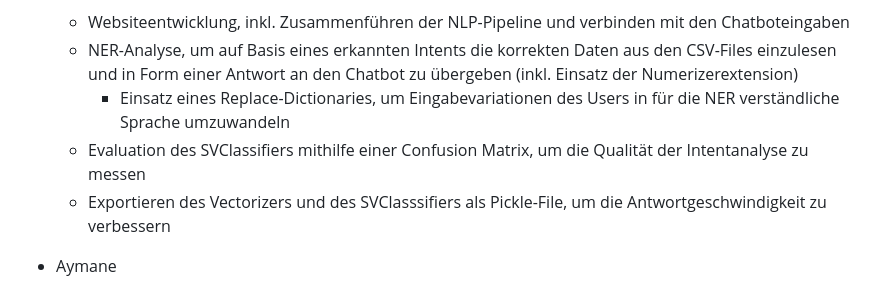
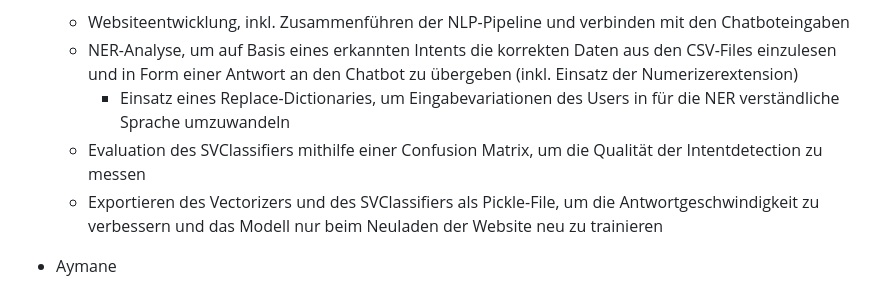
Before and after one commit to bnnlukas/NLP-Projekt, a Markdown page: README.md, the part around the change. GitHub-like rendering.

```diff
--- a/README.md
+++ b/README.md
@@ -4,8 +4,8 @@ Ein Projekt im Fach Aktuelle Data Science Entwicklungen - Natural Language Proce
   - Websiteentwicklung, inkl. Zusammenführen der NLP-Pipeline und verbinden mit den Chatboteingaben
   - NER-Analyse, um auf Basis eines erkannten Intents die korrekten Daten aus den CSV-Files einzulesen und in Form einer Antwort an den Chatbot zu übergeben (inkl. Einsatz der Numerizerextension)
     - Einsatz eines Replace-Dictionaries, um Eingabevariationen des Users in für die NER verständliche Sprache umzuwandeln
-  - Evaluation des SVClassifiers mithilfe einer Confusion Matrix, um die Qualität der Intentanalyse zu messen
-  - Exportieren des Vectorizers und des SVClasssifiers als Pickle-File, um die Antwortgeschwindigkeit zu verbessern
+  - Evaluation des SVClassifiers mithilfe einer Confusion Matrix, um die Qualität der Intentdetection zu messen
+  - Exportieren des Vectorizers und des SVClassifiers als Pickle-File, um die Antwortgeschwindigkeit zu verbessern und das Modell nur beim Neuladen der Website neu zu trainieren
 
 - Aymane
   - Allgemeine Recherche zum Aufbau eines NLP-Chatbots und der Entwicklung der NLP-Pipeline
```
